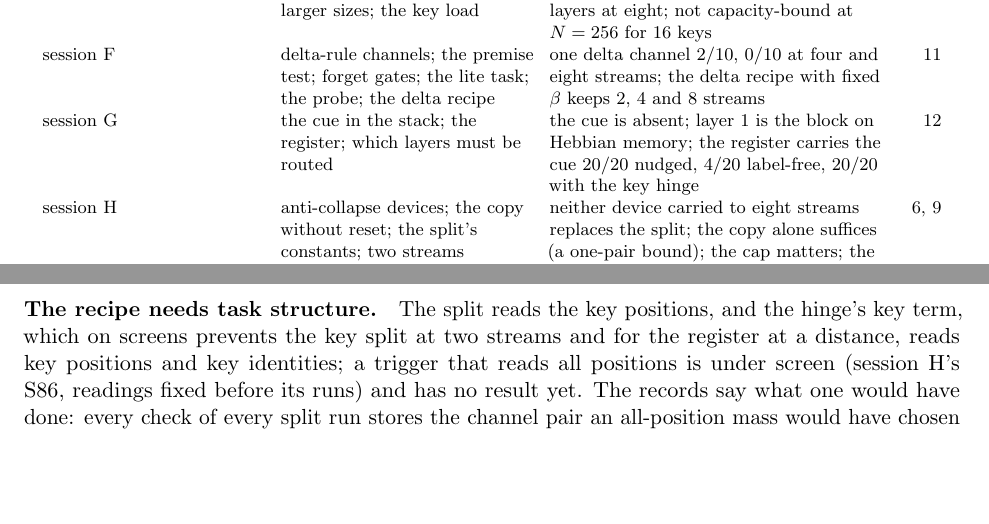
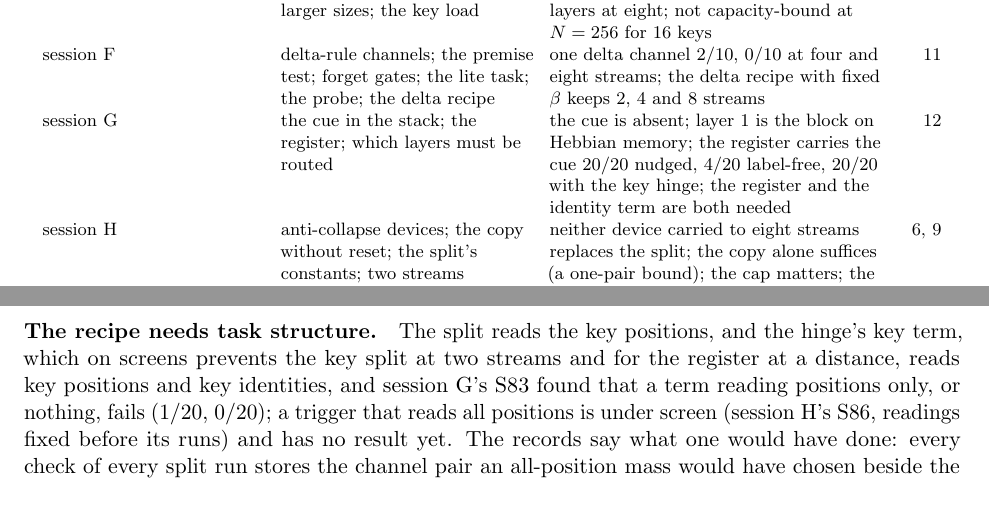
Before and after one commit to Ynkling/clankers, a LaTeX paper (multichannel_hebbian_report_v9.tex): two parts of pages 3 and 30 of 37, joined at a grey line, cut so that both start at the same text, the shorter picture padded with empty space. Compiled offline with pdfLaTeX.

Commit message:
Revision 9 draft: S83 in the index, the running list and the limits
Co-Authored-By: Claude Fable 5.1 <noreply@anthropic.com>
Claude-Session: https://claude.ai/code/session_01D7HpBudv8or6aFXGqt2fyj

```diff
--- a/multichannel_hebbian_report_v9.tex
+++ b/multichannel_hebbian_report_v9.tex
@@ -56,7 +56,7 @@ test, batch or session & question & verdict & \S\\
 batches 15--18 (E) & the recurrent gate's cap; the window gate; the split; the reset control; key splits & as in Revision~8 & \ref{sec:window}, \ref{sec:split}\\
 batch 19 (E) & width and depth at four streams; eight streams at the larger sizes; the key load & scale-free to $N = 1024$, $D = 128$, 4 layers at four streams; carries to $D = 128$ and 2 layers at eight; not capacity-bound at $N = 256$ for 16 keys & \ref{sec:scale}\\
 session F & delta-rule channels; the premise test; forget gates; the lite task; the probe; the delta recipe & one delta channel $2/10$, $0/10$ at four and eight streams; the delta recipe with fixed $\beta$ keeps 2, 4 and 8 streams & \ref{sec:memory}\\
-session G & the cue in the stack; the register; which layers must be routed & the cue is absent; layer~1 is the block on Hebbian memory; the register carries the cue $20/20$ nudged, $4/20$ label-free, $20/20$ with the key hinge & \ref{sec:far}\\
+session G & the cue in the stack; the register; which layers must be routed & the cue is absent; layer~1 is the block on Hebbian memory; the register carries the cue $20/20$ nudged, $4/20$ label-free, $20/20$ with the key hinge; the register and the identity term are both needed & \ref{sec:far}\\
 session H & anti-collapse devices; the copy without reset; the split's constants; two streams & neither device carried to eight streams replaces the split; the copy alone suffices (a one-pair bound); the cap matters; the flat-start guard moves the splits to higher probe accuracies without changing the count; two-stream key splits resist the copy and are prevented by the key hinge, not by a slow gate & \ref{sec:split}, \ref{sec:keysplits}\\
 session I & a dense next-token loss on interleaved sources & one channel learns to carry the source; four sources need a GPU & \ref{sec:lm}\\
 session R & a clean-room replication of \texttt{window\_gate}'s eight-stream result & $17/20$ against $7/20$ (10 vs 0) from the text alone; $18/20$ under the main line's protocol; $35/40$ against $12/40$ pooled (23 vs 0), ``consistent with the report'' & \ref{sec:replication}\\
@@ -436,7 +436,7 @@ Revisions~5--7 recorded sixteen lessons and Revision~8 five; this revision adds
 
 \paragraph{Scope of the main claim.} The result is that a gate trained only on the task loss finds a partition of the memory on the \emph{grouped layout} of a synthetic binding task, where every write's context cue is within three tokens, at two, four and eight streams, with a split aimed by gate mass at the task's key positions. The title and subtitle say so. ``Context-conditional binding'' in general, natural data and the mechanism's role in a language model are not shown; the distant-cue task has a solution without stream labels on screens ($20/20$ with a hinge that reads key identities during the first 2400 updates) and no pre-registered test of it yet.
 
-\paragraph{The recipe needs task structure.} The split reads the key positions, and the hinge's key term, which on screens prevents the key split at two streams and for the register at a distance, reads key positions and key identities; a trigger that reads all positions is under screen (session~H's S86, readings fixed before its runs) and has no result yet. The records say what one would have done: every check of every split run stores the channel pair an all-position mass would have chosen beside the key-position pair, and at the 107 firings of the 50 recorded split runs at eight streams (\texttt{window\_gate} X and L, \texttt{split\_copy} X) the all-position pair was a labelled target, a channel holding two or more streams and an empty one, at 97 (21 of 22, 46 of 47 and 30 of 38), the key-position pair at all 107; the two pairs coincide at 46. That is our count, not a reading, and a run that split differently would have gone differently, so it is a case for a screen, not a result. A language model has no marked keys; the analogue is untested.
+\paragraph{The recipe needs task structure.} The split reads the key positions, and the hinge's key term, which on screens prevents the key split at two streams and for the register at a distance, reads key positions and key identities, and session~G's S83 found that a term reading positions only, or nothing, fails ($1/20$, $0/20$); a trigger that reads all positions is under screen (session~H's S86, readings fixed before its runs) and has no result yet. The records say what one would have done: every check of every split run stores the channel pair an all-position mass would have chosen beside the key-position pair, and at the 107 firings of the 50 recorded split runs at eight streams (\texttt{window\_gate} X and L, \texttt{split\_copy} X) the all-position pair was a labelled target, a channel holding two or more streams and an empty one, at 97 (21 of 22, 46 of 47 and 30 of 38), the key-position pair at all 107; the two pairs coincide at 46. That is our count, not a reading, and a run that split differently would have gone differently, so it is a case for a screen, not a result. A language model has no marked keys; the analogue is untested.
 
 \paragraph{The model.} Three layers with shared weights (two to six screened), one head, $d = 32$ (to 128 screened), $N = 256$ (to 1024 screened), sequences of at most 99 tokens on the main line and 480 in session~I's pilot, a fixed memory half-life of about 14 tokens on the main line, which is the horizon of everything the memory can carry; a language model's would need to be thousands, and the one device screened against it, a learned forget gate, was screened on each write at one length: it raised one delta channel's binding ($9/10$ and $8/10$ against $3/10$) and not a Hebbian one's, and its pre-fixed reading on the horizon read ``it does not'' (Section~\ref{sec:memory}).
 
```
Also changed, not shown: multichannel_hebbian_report_v9.pdf, multichannel_hebbian_report_v9.tex (4 more changed lines).
